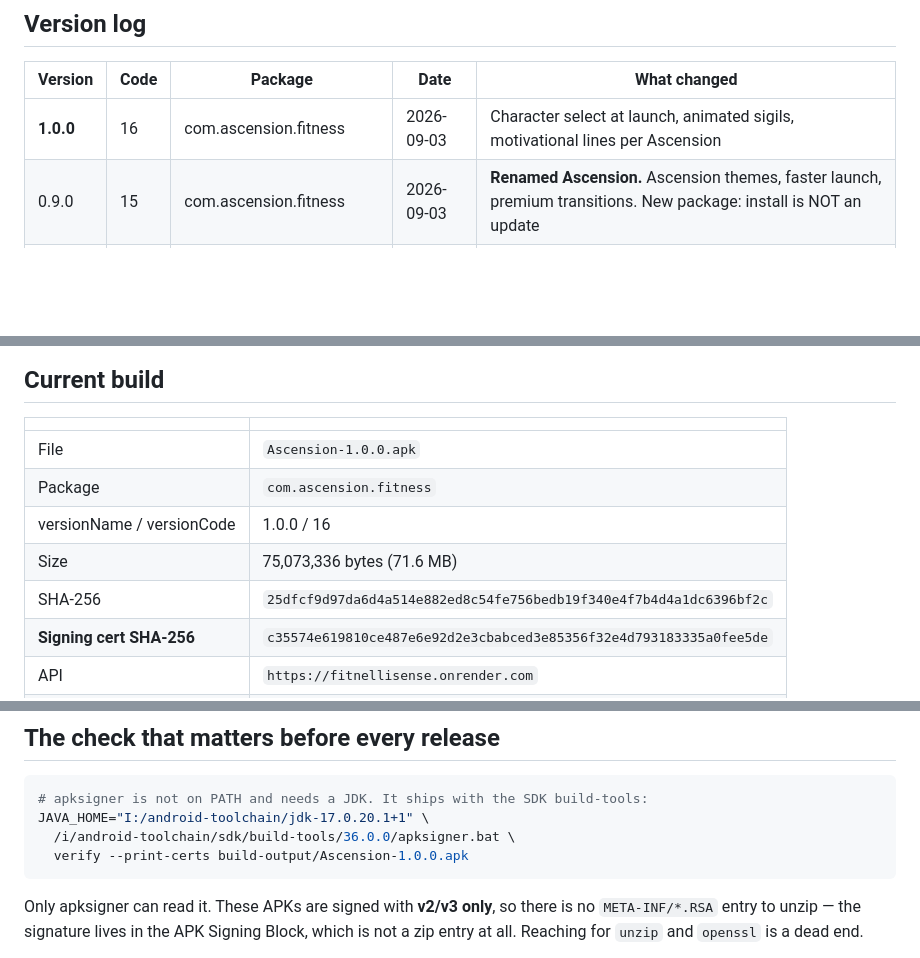
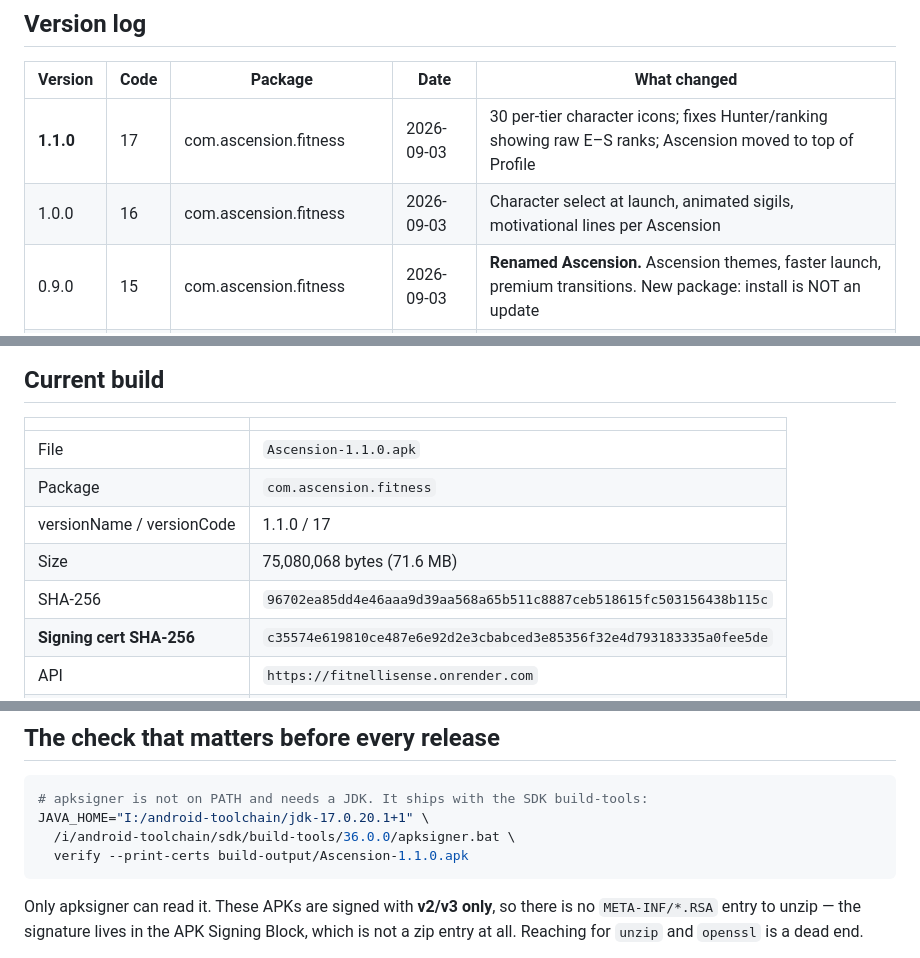
Before and after one commit to abddoeservthingmba/FitnelliSense, a Markdown page: build-output/README.md, 3 parts joined by grey strips. Rendered like a GitHub page; blank space fills up the shorter version.

Commit message:
Release 1.1.0 (versionCode 17)
Verified on the binary: com.ascension.fitness, label Ascension, cert
c35574e619810ce487e6e92d2e3cbabced3e85356f32e4d793183335a0fee5de.

Upgrades in place over 1.0.0 — same package, same certificate.

Co-Authored-By: Claude Opus 5 (1M context) <noreply@anthropic.com>

````diff
--- a/build-output/README.md
+++ b/build-output/README.md
@@ -14,7 +14,8 @@ whose update refuses to install.
 
 | Version   | Code | Package                     | Date       | What changed                                                                                                       |
 | --------- | ---- | --------------------------- | ---------- | ------------------------------------------------------------------------------------------------------------------ |
-| **1.0.0** | 16   | com.ascension.fitness       | 2026-09-03 | Character select at launch, animated sigils, motivational lines per Ascension                                      |
+| **1.1.0** | 17   | com.ascension.fitness       | 2026-09-03 | 30 per-tier character icons; fixes Hunter/ranking showing raw E–S ranks; Ascension moved to top of Profile         |
+| 1.0.0     | 16   | com.ascension.fitness       | 2026-09-03 | Character select at launch, animated sigils, motivational lines per Ascension                                      |
 | 0.9.0     | 15   | com.ascension.fitness       | 2026-09-03 | **Renamed Ascension.** Ascension themes, faster launch, premium transitions. New package: install is NOT an update |
 | 0.7.0     | 13   | com.arise.fitness           | 2026-09-03 | Athlete profiles from the ranking; post-workout comparison; History back in the bar. **Leaderboard opt-ins reset** |
 | 0.6.0     | 12   | com.arise.fitness           | 2026-09-03 | Cardio logging fixed (server-side); 5 tabs not 7; tab-press flourish and sound. Native change — built `--clean`    |
@@ -49,11 +50,11 @@ which id.
 
 |                           |                                                                    |
 | ------------------------- | ------------------------------------------------------------------ |
-| File                      | `Ascension-1.0.0.apk`                                              |
+| File                      | `Ascension-1.1.0.apk`                                              |
 | Package                   | `com.ascension.fitness`                                            |
-| versionName / versionCode | 1.0.0 / 16                                                         |
-| Size                      | 75,073,336 bytes (71.6 MB)                                         |
-| SHA-256                   | `25dfcf9d97da6d4a514e882ed8c54fe756bedb19f340e4f7b4d4a1dc6396bf2c` |
+| versionName / versionCode | 1.1.0 / 17                                                         |
+| Size                      | 75,080,068 bytes (71.6 MB)                                         |
+| SHA-256                   | `96702ea85dd4e46aaa9d39aa568a65b511c8887ceb518615fc503156438b115c` |
 | **Signing cert SHA-256**  | `c35574e619810ce487e6e92d2e3cbabced3e85356f32e4d793183335a0fee5de` |
 | API                       | `https://fitnellisense.onrender.com`                               |
 | ABIs                      | arm64-v8a, armeabi-v7a                                             |
@@ -66,7 +67,7 @@ which id.
 # apksigner is not on PATH and needs a JDK. It ships with the SDK build-tools:
 JAVA_HOME="I:/android-toolchain/jdk-17.0.20.1+1" \
   /i/android-toolchain/sdk/build-tools/36.0.0/apksigner.bat \
-  verify --print-certs build-output/Ascension-1.0.0.apk
+  verify --print-certs build-output/Ascension-1.1.0.apk
 ```
 
 Only apksigner can read it. These APKs are signed with **v2/v3 only**, so there
````
